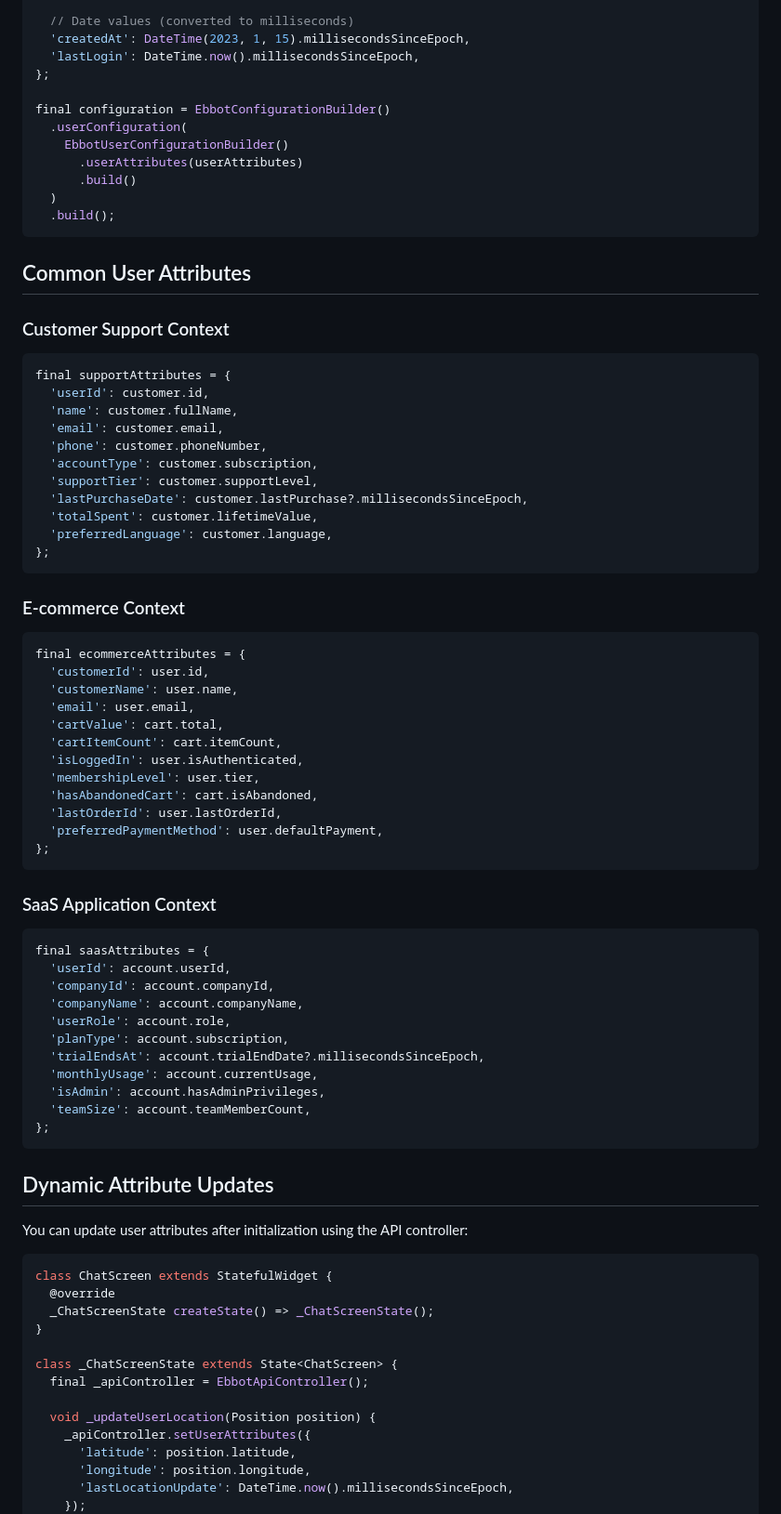
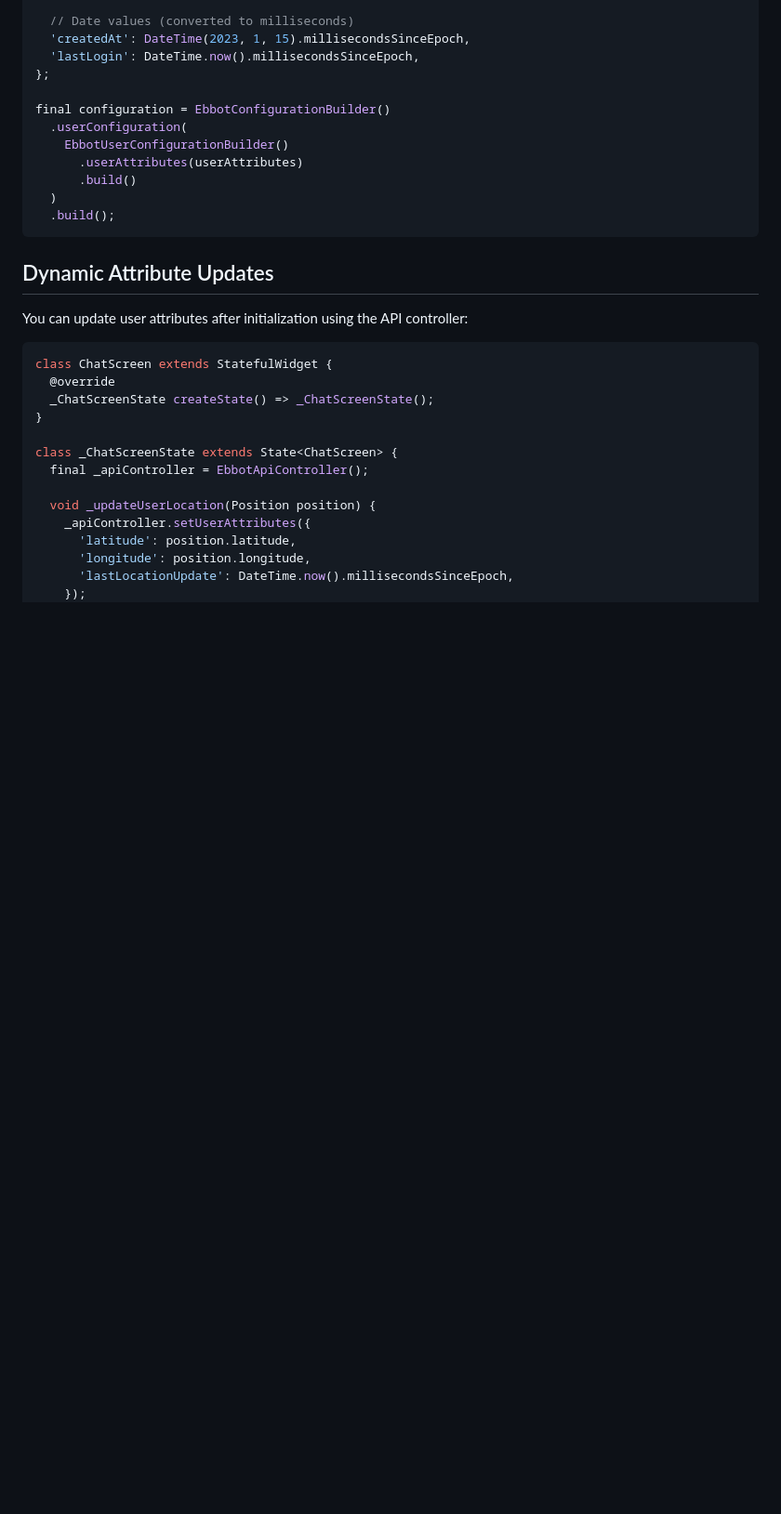
Before and after one commit to ebbot-ai/ebbot_flutter_ui, a Markdown page: docs/user-attributes.md, the part around the change. Shown at 93% size. Rendered like a GitHub page; blank space fills up the shorter version.

Commit message:
Remove condescending examples and fix scenario ID format
- Remove 'Common User Attributes' section with patronizing examples
- Users can determine their own attribute structure
- Fix triggerScenario to expect UUID format, not MD5 hash
- Update all scenario examples to use proper UUID format
- Remove unnecessary business context examples (e-commerce, SaaS, support)

````diff
--- a/docs/user-attributes.md
+++ b/docs/user-attributes.md
@@ -70,56 +70,6 @@ final configuration = EbbotConfigurationBuilder()
   .build();
 ```
 
-## Common User Attributes
-
-### Customer Support Context
-
-```dart
-final supportAttributes = {
-  'userId': customer.id,
-  'name': customer.fullName,
-  'email': customer.email,
-  'phone': customer.phoneNumber,
-  'accountType': customer.subscription,
-  'supportTier': customer.supportLevel,
-  'lastPurchaseDate': customer.lastPurchase?.millisecondsSinceEpoch,
-  'totalSpent': customer.lifetimeValue,
-  'preferredLanguage': customer.language,
-};
-```
-
-### E-commerce Context
-
-```dart
-final ecommerceAttributes = {
-  'customerId': user.id,
-  'customerName': user.name,
-  'email': user.email,
-  'cartValue': cart.total,
-  'cartItemCount': cart.itemCount,
-  'isLoggedIn': user.isAuthenticated,
-  'membershipLevel': user.tier,
-  'hasAbandonedCart': cart.isAbandoned,
-  'lastOrderId': user.lastOrderId,
-  'preferredPaymentMethod': user.defaultPayment,
-};
-```
-
-### SaaS Application Context
-
-```dart
-final saasAttributes = {
-  'userId': account.userId,
-  'companyId': account.companyId,
-  'companyName': account.companyName,
-  'userRole': account.role,
-  'planType': account.subscription,
-  'trialEndsAt': account.trialEndDate?.millisecondsSinceEpoch,
-  'monthlyUsage': account.currentUsage,
-  'isAdmin': account.hasAdminPrivileges,
-  'teamSize': account.teamMemberCount,
-};
-```
 
 ## Dynamic Attribute Updates
 
````
Also changed, not shown: README.md (+2 -2 lines), docs/api-controller.md (+8 -10 lines).
